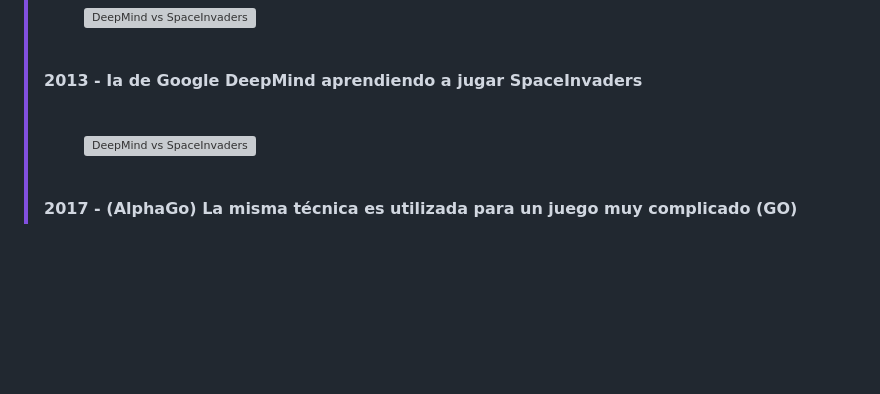
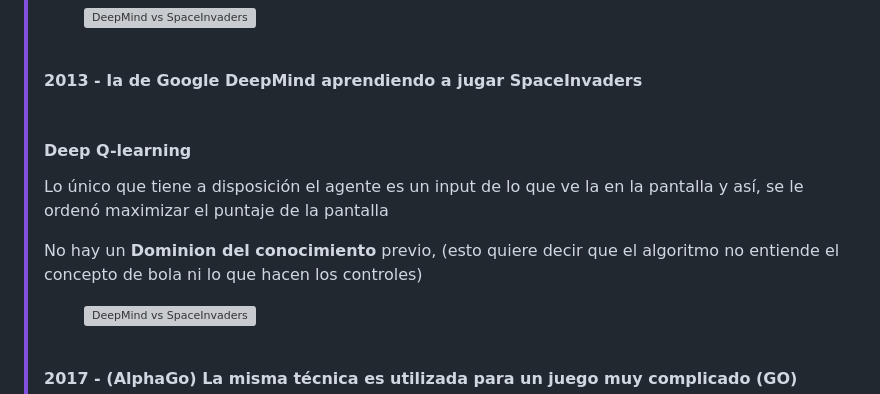
Before and after one commit to juansuarezb/InteligenciaArtificial, a Markdown page: README.md, the part around the change printed below. Rendered like a GitHub page; blank space fills up the shorter version; grey boxes are pictures that could not be loaded.

```diff
--- a/README.md
+++ b/README.md
@@ -43,6 +49,9 @@
 >  <img src="https://github.com/juansuarezb/InteligenciaArtificial/raw/Semana2/Imagenes/SpaceInvaders.avif" alt="DeepMind vs SpaceInvaders" width="60%"/>
 > </figure> <br>
 > <figcaption><strong> 2013 - Ia de Google DeepMind aprendiendo a jugar SpaceInvaders</strong></figcaption> <br>
+> <h4>Deep Q-learning</h4>
+> <p>Lo único que tiene a disposición el agente es un input de lo que ve la en la pantalla y así, se le ordenó maximizar el puntaje de la pantalla</p>
+> <p>No hay un <strong>Dominion del conocimiento</strong> previo, (esto quiere decir que el algoritmo no entiende el concepto de bola ni lo que hacen los controles)</p>
 > <figure>
 >  <img src="https://github.com/juansuarezb/InteligenciaArtificial/raw/Semana2/Imagenes/Go.avif" alt="DeepMind vs SpaceInvaders" width="60%"/>
 > </figure> <br>
```
Also changed, not shown: other parts of README.md (+7 -1 lines).
